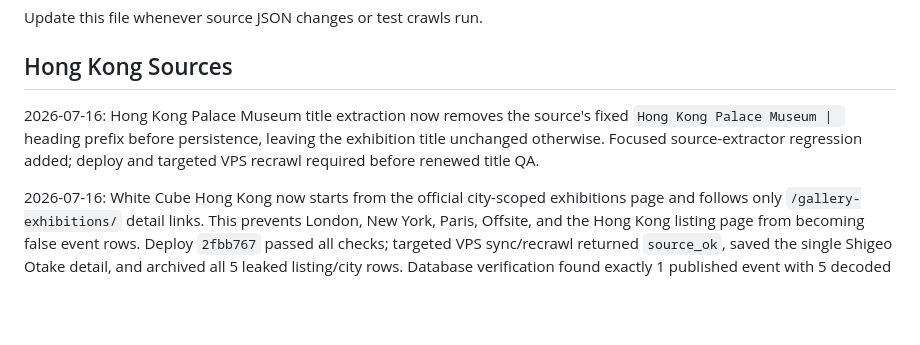
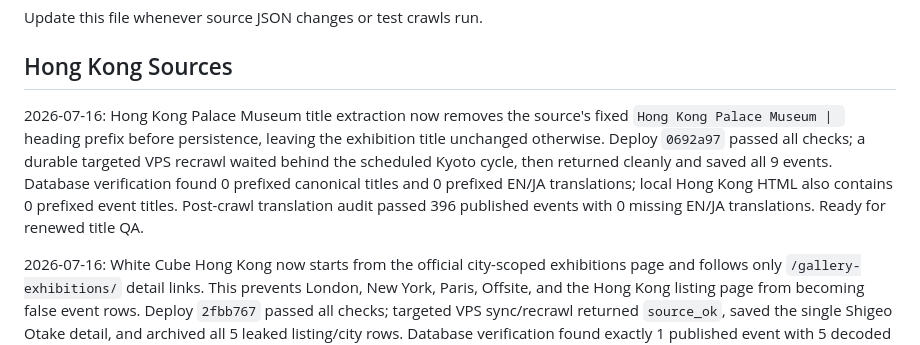
Before and after one commit to DriesBos/kyonokyoto, a Markdown page: QA-todo.md, the part around the change. GitHub-like rendering; blank space fills up the shorter version.

Commit message:
Record Palace Museum title QA

```diff
--- a/QA-todo.md
+++ b/QA-todo.md
@@ -4,7 +4,7 @@ Update this file whenever source JSON changes or test crawls run.
 
 ## Hong Kong Sources
 
-2026-07-16: Hong Kong Palace Museum title extraction now removes the source's fixed `Hong Kong Palace Museum | ` heading prefix before persistence, leaving the exhibition title unchanged otherwise. Focused source-extractor regression added; deploy and targeted VPS recrawl required before renewed title QA.
+2026-07-16: Hong Kong Palace Museum title extraction now removes the source's fixed `Hong Kong Palace Museum | ` heading prefix before persistence, leaving the exhibition title unchanged otherwise. Deploy `0692a97` passed all checks; a durable targeted VPS recrawl waited behind the scheduled Kyoto cycle, then returned cleanly and saved all 9 events. Database verification found 0 prefixed canonical titles and 0 prefixed EN/JA translations; local Hong Kong HTML also contains 0 prefixed event titles. Post-crawl translation audit passed 396 published events with 0 missing EN/JA translations. Ready for renewed title QA.
 
 2026-07-16: White Cube Hong Kong now starts from the official city-scoped exhibitions page and follows only `/gallery-exhibitions/` detail links. This prevents London, New York, Paris, Offsite, and the Hong Kong listing page from becoming false event rows. Deploy `2fbb767` passed all checks; targeted VPS sync/recrawl returned `source_ok`, saved the single Shigeo Otake detail, and archived all 5 leaked listing/city rows. Database verification found exactly 1 published event with 5 decoded image URLs; all returned JPEG `200`/`206`, and local Hong Kong HTML contains no leaked city titles or encoded White Cube image query strings. Post-crawl translation audit passed 396 published events with 0 missing EN/JA translations. Ready for renewed card/media QA.
 
```
